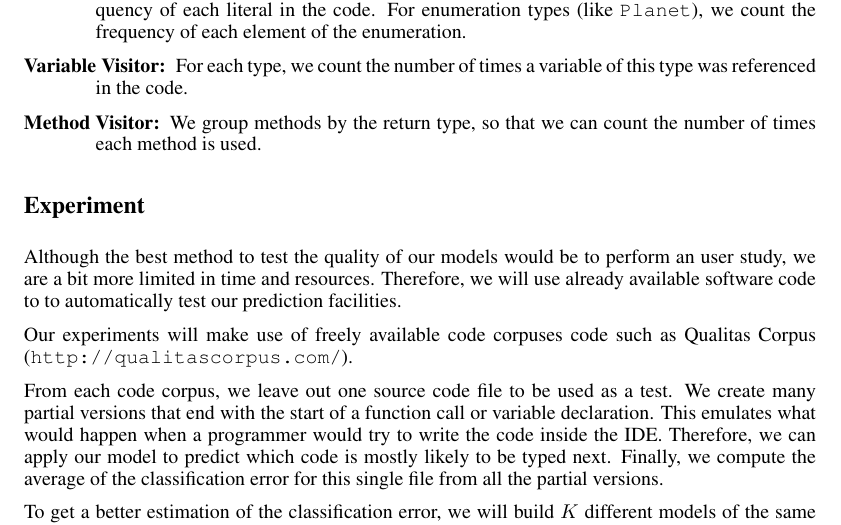
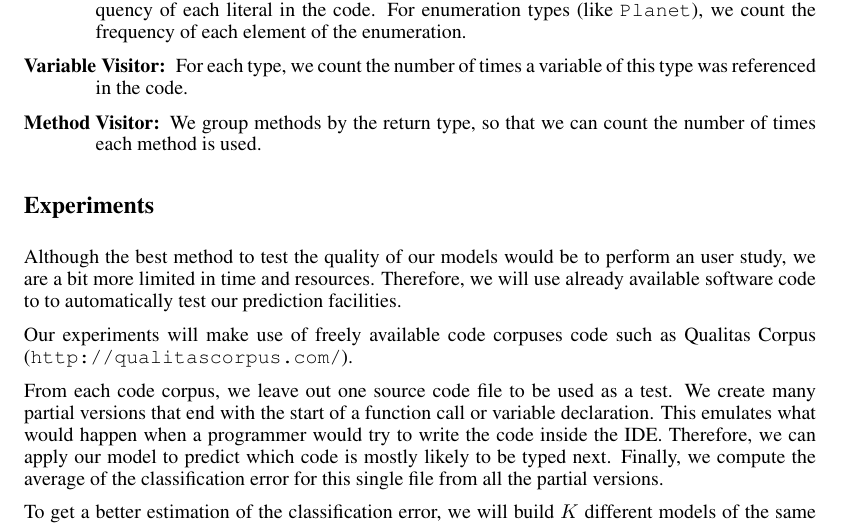
Before and after one commit to flavioc/ml-report, a LaTeX document (midway.tex): part of page 3 of 4, cut so that both start at the same text. Compiled offline with pdfLaTeX.

Commit message:
Experiment -> Experiments.

```diff
--- a/midway.tex
+++ b/midway.tex
@@ -126,7 +126,7 @@ To collect statistics about a given code corpus, we first parse each Java file a
 
 \end{description}
 
-\section*{Experiment}
+\section*{Experiments}
 
 Although the best method to test the quality of our models would be to perform an user study, we are a bit more limited in time and resources. Therefore, we will use already available software code to to automatically test our prediction facilities.
 
```
